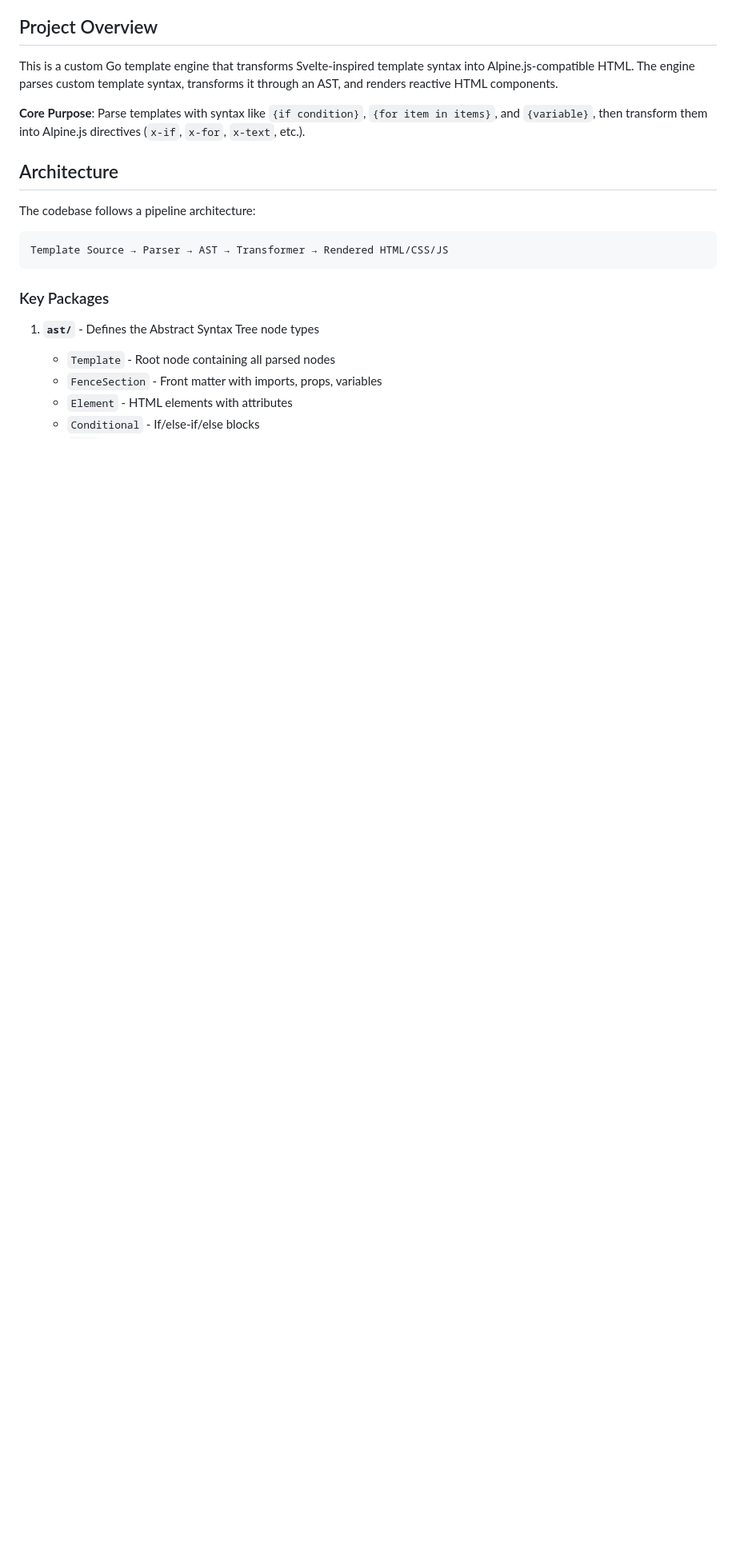
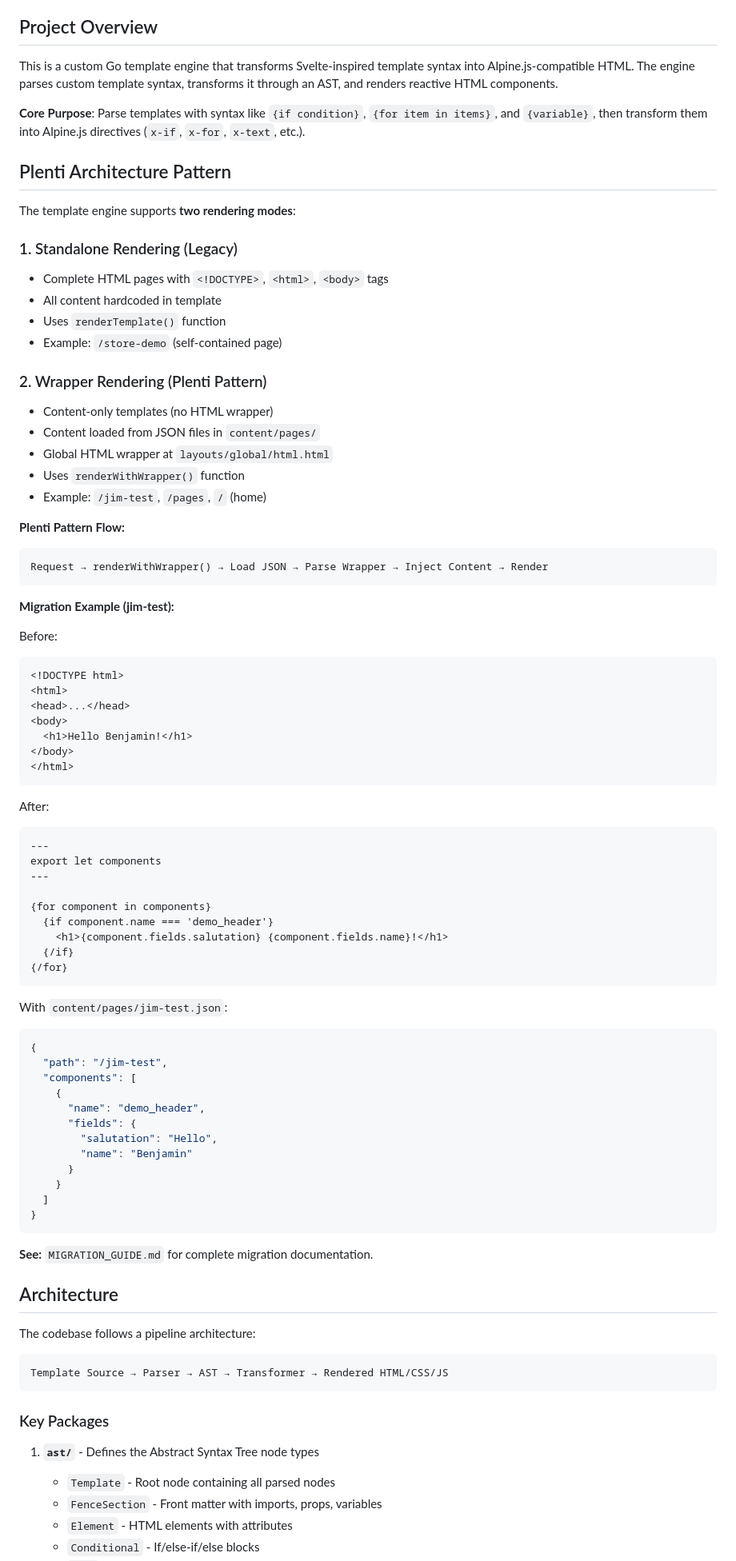
Before and after one commit to jamestagal/custom-go-template, a Markdown page: CLAUDE.md, the part around the change. Shown: that part at 80% size. Rendered like a GitHub page; blank space fills up the shorter version.

````diff
--- a/CLAUDE.md
+++ b/CLAUDE.md
@@ -16,6 +16,73 @@ This file provides guidance to Claude Code (claude.ai/code) when working with co
 This is a custom Go template engine that transforms Svelte-inspired template syntax into Alpine.js-compatible HTML. The engine parses custom template syntax, transforms it through an AST, and renders reactive HTML components.
 
 **Core Purpose**: Parse templates with syntax like `{if condition}`, `{for item in items}`, and `{variable}`, then transform them into Alpine.js directives (`x-if`, `x-for`, `x-text`, etc.).
+
+## Plenti Architecture Pattern
+
+The template engine supports **two rendering modes**:
+
+### 1. Standalone Rendering (Legacy)
+- Complete HTML pages with `<!DOCTYPE>`, `<html>`, `<body>` tags
+- All content hardcoded in template
+- Uses `renderTemplate()` function
+- Example: `/store-demo` (self-contained page)
+
+### 2. Wrapper Rendering (Plenti Pattern)
+- Content-only templates (no HTML wrapper)
+- Content loaded from JSON files in `content/pages/`
+- Global HTML wrapper at `layouts/global/html.html`
+- Uses `renderWithWrapper()` function
+- Example: `/jim-test`, `/pages`, `/` (home)
+
+**Plenti Pattern Flow:**
+```
+Request → renderWithWrapper() → Load JSON → Parse Wrapper → Inject Content → Render
+```
+
+**Migration Example (jim-test):**
+
+Before:
+```html
+<!DOCTYPE html>
+<html>
+<head>...</head>
+<body>
+  <h1>Hello Benjamin!</h1>
+</body>
+</html>
+```
+
+After:
+```html
+---
+export let components
+---
+
+{for component in components}
+  {if component.name === 'demo_header'}
+    <h1>{component.fields.salutation} {component.fields.name}!</h1>
+  {/if}
+{/for}
+```
+
+With `content/pages/jim-test.json`:
+```json
+{
+  "path": "/jim-test",
+  "components": [
+    {
+      "name": "demo_header",
+      "fields": {
+        "salutation": "Hello",
+        "name": "Benjamin"
+      }
+    }
+  ]
+}
+```
+
+**See:** `MIGRATION_GUIDE.md` for complete migration documentation.
+
 
 ## Architecture
 
````
Also changed, not shown: MIGRATION_GUIDE.md (added, +341 -0 lines).
